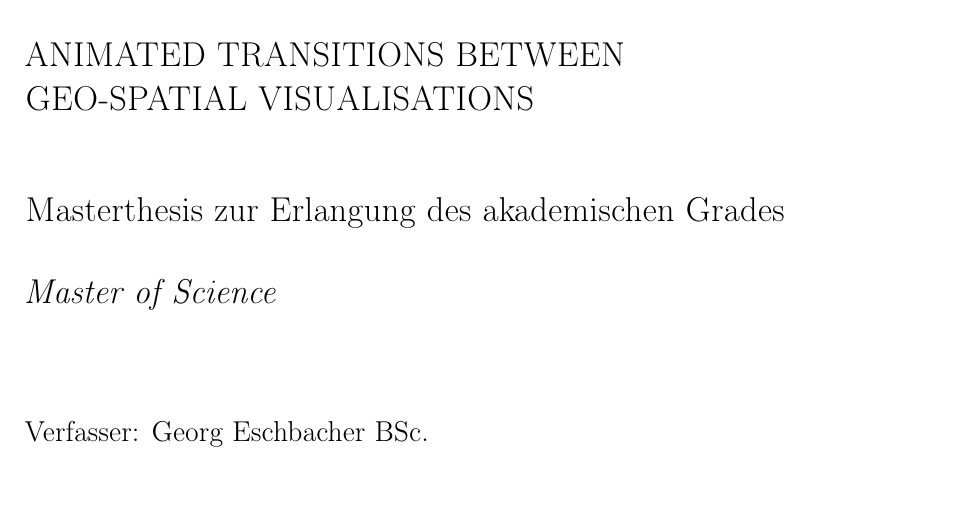
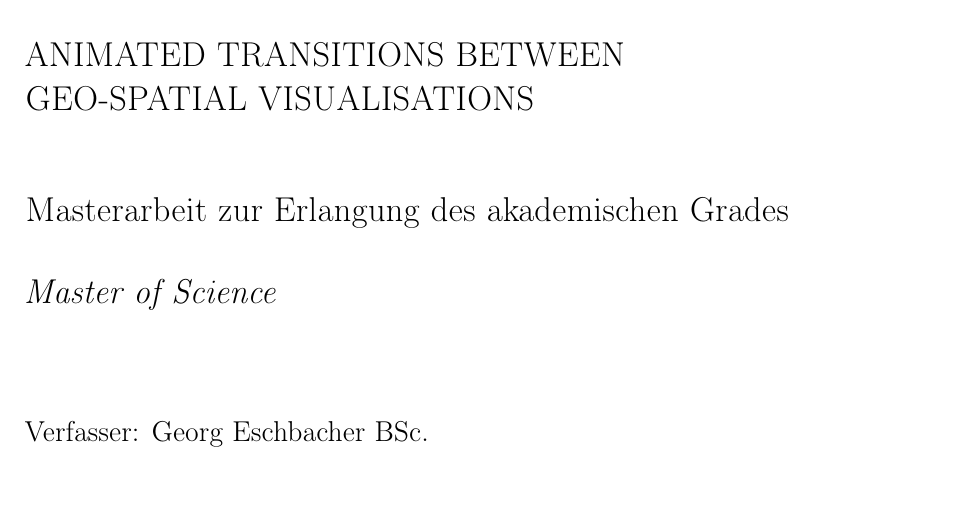
Before and after one commit to Gbeschbacher/m-thesis, a LaTeX document (main.tex, which reads 1_title.tex, settings/data.settings.tex): part of page 2 of 106 before the commit and part of page 2 of 108 after it, cut so that both start at the same text. Compiled offline with pdfLaTeX.

Commit message:
Update on Overleaf.

```diff
--- a/1_title.tex
+++ b/1_title.tex
@@ -17,7 +17,7 @@
 
 \vspace*{1cm}
 
-\MakeSentenceCase{\ipapertype}~\tattainment
+\MakeSentenceCase{\ipapertypeger}~\tattainment
 
 \vspace*{0.5cm}
 
--- a/settings/data.settings.tex
+++ b/settings/data.settings.tex
@@ -5,7 +5,8 @@
 \newcommand{\imatrikel}{1410695001}
 \newcommand{\ititleone}{Animated Transitions between Geo-Spatial Visualisations}
 \newcommand{\ititletwo}{Animated Transitions between \\Geo-Spatial Visualisations}
-\newcommand{\ipapertype}{Masterthesis}
+\newcommand{\ipapertype}{Master’s Thesis}
+\newcommand{\ipapertypeger}{Masterarbeit}
 
 %\newcommand{\tattainment}{for attainment of the academic degree}
 %\newcommand{\tdegree}{Master of Science}
```
Also changed, not shown: body.tex (+3 -0 lines).
